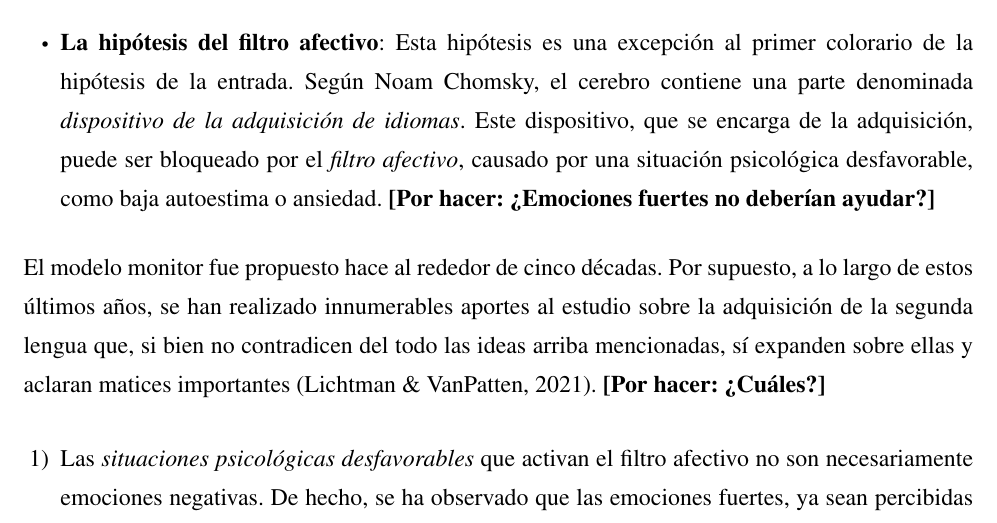
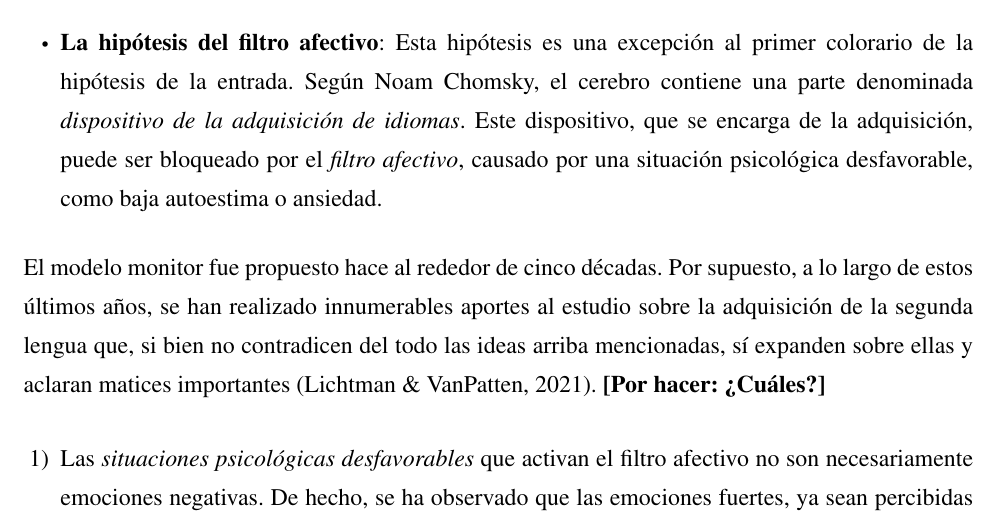
Before and after one commit to Laquinh/tfg-inso, a LaTeX book (main.tex, which reads chapters/state-of-the-art.tex): part of page 13 of 33, cut so that both start at the same text. Compiled offline with pdfLaTeX.

Commit message:
Remove outdated \todo tag

```diff
--- a/chapters/state-of-the-art.tex
+++ b/chapters/state-of-the-art.tex
@@ -30,7 +30,7 @@ Una de las aportaciones más significantes en la historia del estudio sobre la a
 
 	También predica que la mera producción de la lengua (es decir, hablar o escribir en el otro idioma) no afecta directamente a la adquisición de la lengua. Aun así, indirectamente sí puede ser de ayuda, ya que los efectos psicológicos y sociales de ser un hablante de la lengua facilitan tomar provecho de oportunidades para absorberla.
 
-	\item \textbf{La hipótesis del filtro afectivo}: Esta hipótesis es una excepción al primer colorario de la hipótesis de la entrada. Según Noam Chomsky, el cerebro contiene una parte denominada \textit{dispositivo de la adquisición de idiomas}. Este dispositivo, que se encarga de la adquisición, puede ser bloqueado por el \textit{filtro afectivo}, causado por una situación psicológica desfavorable, como baja autoestima o ansiedad. \todo[¿Emociones fuertes no deberían ayudar?]
+	\item \textbf{La hipótesis del filtro afectivo}: Esta hipótesis es una excepción al primer colorario de la hipótesis de la entrada. Según Noam Chomsky, el cerebro contiene una parte denominada \textit{dispositivo de la adquisición de idiomas}. Este dispositivo, que se encarga de la adquisición, puede ser bloqueado por el \textit{filtro afectivo}, causado por una situación psicológica desfavorable, como baja autoestima o ansiedad.
 \end{itemize}
 
 El modelo monitor fue propuesto hace al rededor de cinco décadas. Por supuesto, a lo largo de estos últimos años, se han realizado innumerables aportes al estudio sobre la adquisición de la segunda lengua que, si bien no contradicen del todo las ideas arriba mencionadas, sí expanden sobre ellas y aclaran matices importantes \autocite{https://doi.org/10.1111/flan.12552}. \todo[¿Cuáles?]
```
